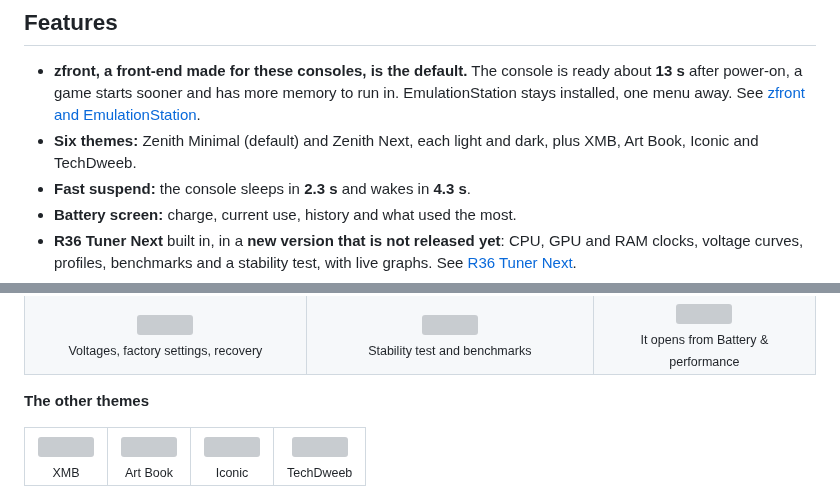
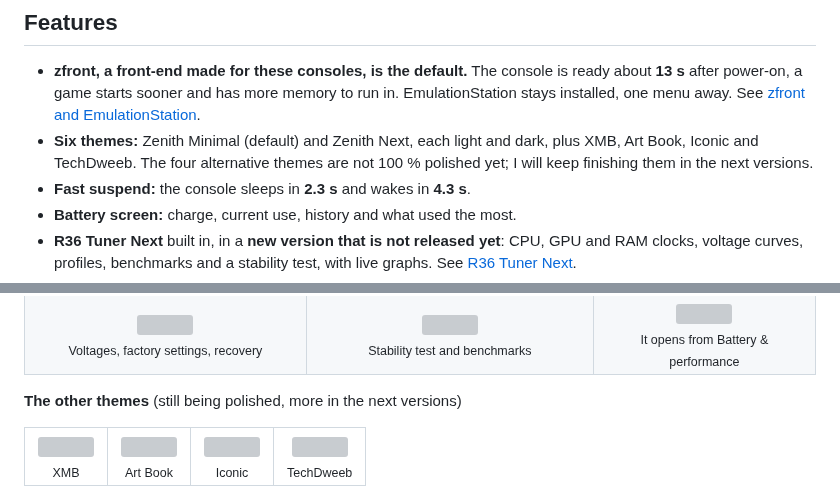
Before and after one commit to zenmode-adri/Zenith, a Markdown page: README.md, 2 parts joined by grey strips. Rendered like a GitHub page; grey boxes are pictures that could not be loaded.

Commit message:
README: the four alternative themes are still being polished

```diff
--- a/README.md
+++ b/README.md
@@ -42,7 +42,7 @@ which is a fork of [ROCKNIX](https://github.com/ROCKNIX), developed and measured
   a game starts sooner and has more memory to run in. EmulationStation stays installed, one menu away. See
   [zfront and EmulationStation](#zfront-and-emulationstation).
 - **Six themes:** Zenith Minimal (default) and Zenith Next, each light and dark, plus XMB, Art Book, Iconic and
-  TechDweeb.
+  TechDweeb. The four alternative themes are not 100 % polished yet; I will keep finishing them in the next versions.
 - **Fast suspend:** the console sleeps in **2.3 s** and wakes in **4.3 s**.
 - **Battery screen:** charge, current use, history and what used the most.
 - **R36 Tuner Next** built in, in a **new version that is not released yet**: CPU, GPU and RAM clocks, voltage curves,
@@ -98,7 +98,7 @@ Taken on an R36 Ultra (720x720) running v0.2.0 and v0.2.1.
 </tr>
 </table>
 
-**The other themes**
+**The other themes** (still being polished, more in the next versions)
 
 <table>
 <tr>
```
